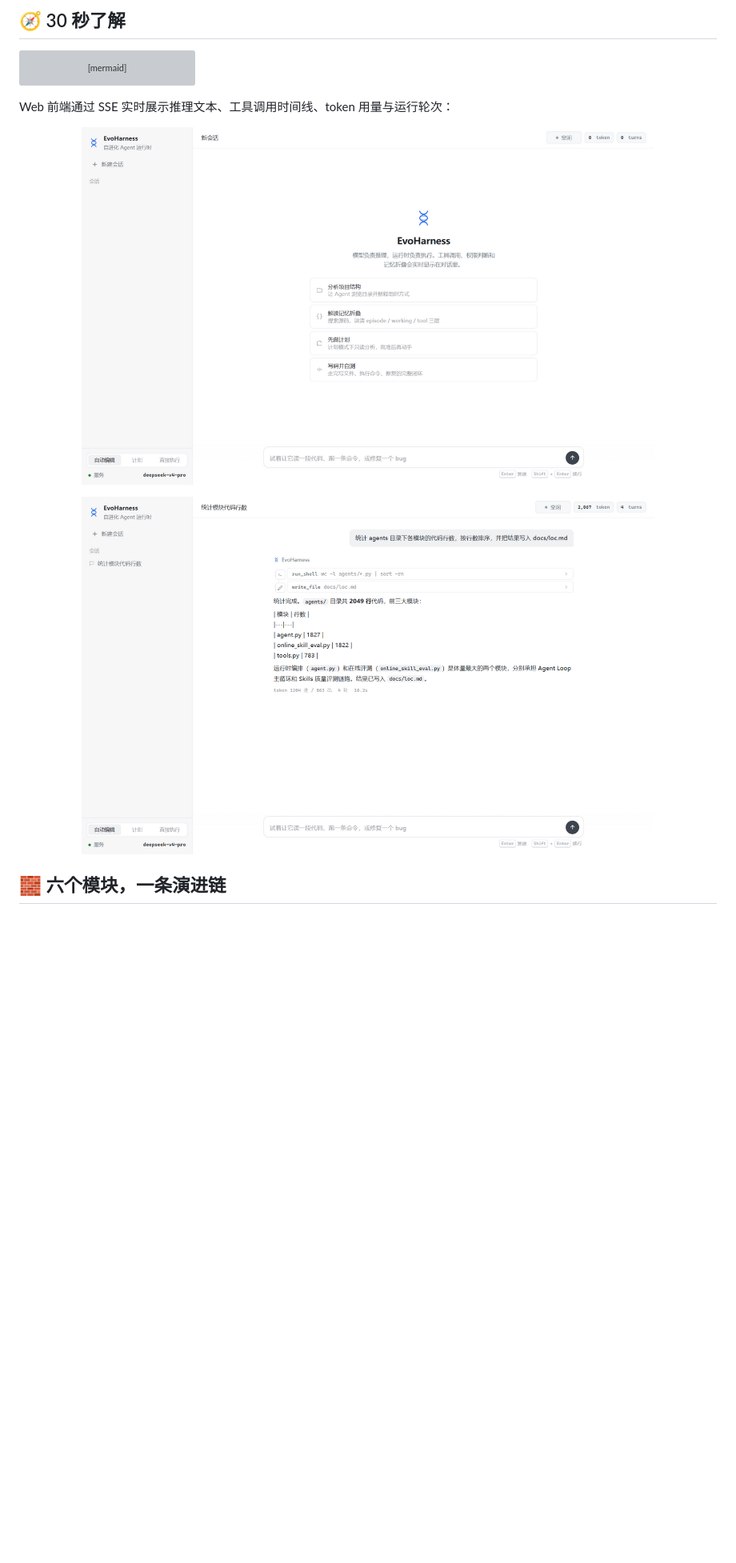
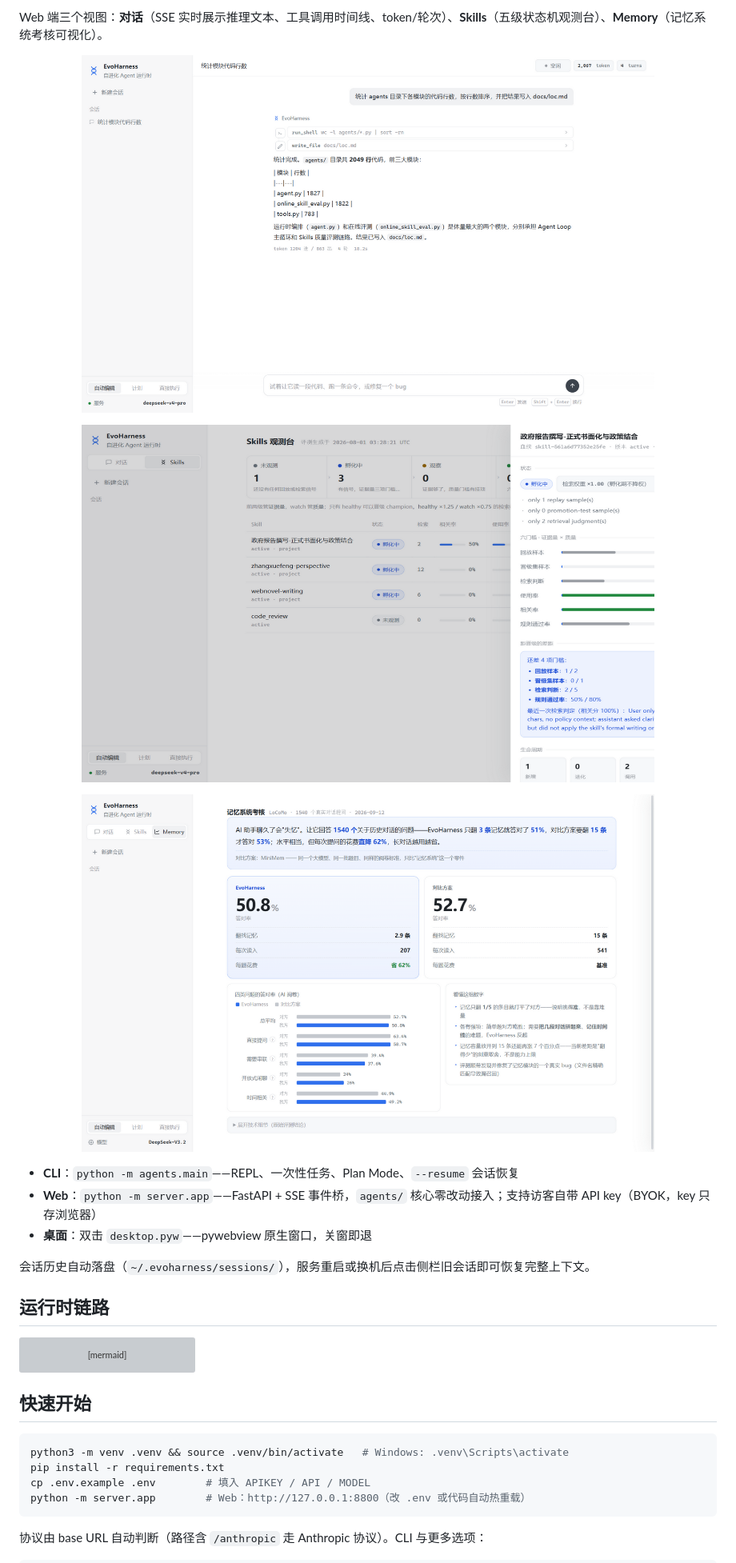
Before and after one commit to Nagrax/EvoHarness, a Markdown page: README.md, the part around the change printed below. Shown: that part at 80% size. Rendered like a GitHub page; pictures changed too: docs/screenshots/memory.png (added); blank space fills up the shorter version; grey boxes are pictures that could not be loaded.

````diff
--- a/README.md
+++ b/README.md
@@ -28,5 +30,23 @@
 
-## 🧭 30 秒了解
+Web 端三个视图：**对话**（SSE 实时展示推理文本、工具调用时间线、token/轮次）、**Skills**（五级状态机观测台）、**Memory**（记忆系统考核可视化）。
+
+<p align="center">
+  <img src="docs/screenshots/chat.png" width="82%" alt="对话与工具调用时间线" />
+</p>
+<p align="center">
+  <img src="docs/screenshots/skills.png" width="82%" alt="Skills 观测台" />
+</p>
+<p align="center">
+  <img src="docs/screenshots/memory.png" width="82%" alt="Memory 记忆考核页" />
+</p>
+
+- **CLI**：`python -m agents.main`——REPL、一次性任务、Plan Mode、`--resume` 会话恢复
+- **Web**：`python -m server.app`——FastAPI + SSE 事件桥，`agents/` 核心零改动接入；支持访客自带 API key（BYOK，key 只存浏览器）
+- **桌面**：双击 `desktop.pyw`——pywebview 原生窗口，关窗即退
+
+会话历史自动落盘（`~/.evoharness/sessions/`），服务重启或换机后点击侧栏旧会话即可恢复完整上下文。
+
+## 运行时链路
 
 ```mermaid
 flowchart LR
@@ -40,14 +60,14 @@ flowchart LR
     BG -->|"沉淀 / 进化 SKILL.md"| R
 ```
 
-Web 前端通过 SSE 实时展示推理文本、工具调用时间线、token 用量与运行轮次：
+## 快速开始
 
-<p align="center">
-  <img src="docs/screenshots/overview.png" width="82%" alt="EvoHarness Web 首页" />
-</p>
-<p align="center">
-  <img src="docs/screenshots/chat.png" width="82%" alt="对话与工具调用时间线" />
-</p>
+```bash
+python3 -m venv .venv && source .venv/bin/activate   # Windows: .venv\Scripts\activate
+pip install -r requirements.txt
+cp .env.example .env        # 填入 APIKEY / API / MODEL
+python -m server.app        # Web：http://127.0.0.1:8800（改 .env 或代码自动热重载）
+```
 
-## 🧱 六个模块，一条演进链
+协议由 base URL 自动判断（路径含 `/anthropic` 走 Anthropic 协议）。CLI 与更多选项：
 
````
Also changed, not shown: other parts of README.md (+59 -147 lines).
